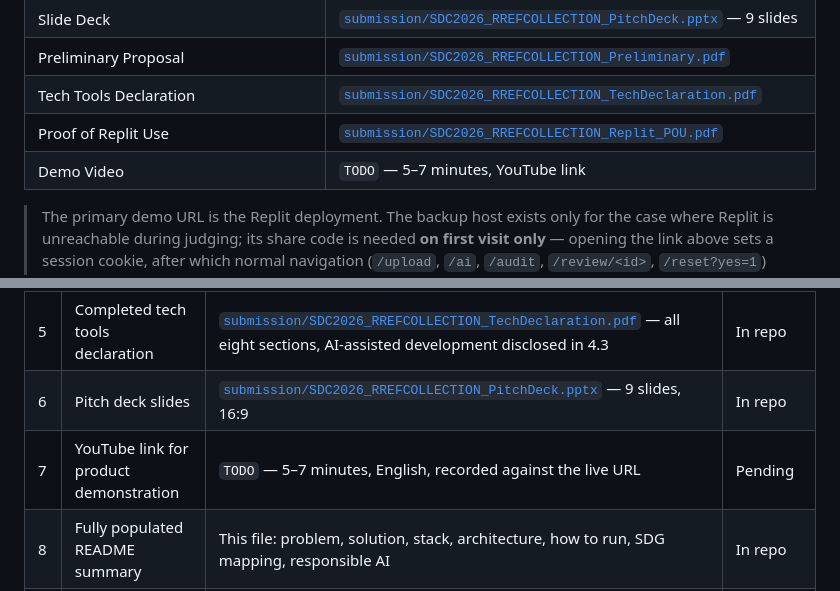
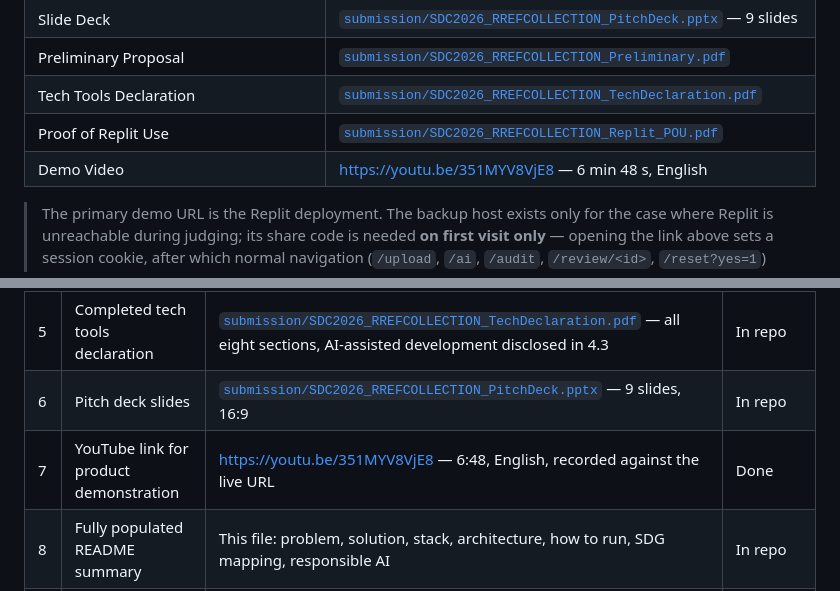
Before and after one commit to Carrey82/rref-collection-sdc, a Markdown page: README.md, 2 parts joined by grey strips. GitHub-like rendering.

Commit message:
Add the demo video link to the README

```diff
--- a/README.md
+++ b/README.md
@@ -35,7 +35,7 @@
 | Preliminary Proposal | [`submission/SDC2026_RREFCOLLECTION_Preliminary.pdf`](submission/SDC2026_RREFCOLLECTION_Preliminary.pdf) |
 | Tech Tools Declaration | [`submission/SDC2026_RREFCOLLECTION_TechDeclaration.pdf`](submission/SDC2026_RREFCOLLECTION_TechDeclaration.pdf) |
 | Proof of Replit Use | [`submission/SDC2026_RREFCOLLECTION_Replit_POU.pdf`](submission/SDC2026_RREFCOLLECTION_Replit_POU.pdf) |
-| Demo Video | `TODO` — 5–7 minutes, YouTube link |
+| Demo Video | [https://youtu.be/351MYV8VjE8](https://youtu.be/351MYV8VjE8) — 6 min 48 s, English |
 
 > The primary demo URL is the Replit deployment. The backup host exists only for the case where
 > Replit is unreachable during judging; its share code is needed **on first visit only** — opening
@@ -377,7 +377,7 @@ without leaving this page.
 | 4 | Completed submission template | [`submission/SDC2026_RREFCOLLECTION_Preliminary.pdf`](submission/SDC2026_RREFCOLLECTION_Preliminary.pdf) — all seven sections, every answer inside its word limit | In repo |
 | 5 | Completed tech tools declaration | [`submission/SDC2026_RREFCOLLECTION_TechDeclaration.pdf`](submission/SDC2026_RREFCOLLECTION_TechDeclaration.pdf) — all eight sections, AI-assisted development disclosed in 4.3 | In repo |
 | 6 | Pitch deck slides | [`submission/SDC2026_RREFCOLLECTION_PitchDeck.pptx`](submission/SDC2026_RREFCOLLECTION_PitchDeck.pptx) — 9 slides, 16:9 | In repo |
-| 7 | YouTube link for product demonstration | `TODO` — 5–7 minutes, English, recorded against the live URL | Pending |
+| 7 | YouTube link for product demonstration | [https://youtu.be/351MYV8VjE8](https://youtu.be/351MYV8VjE8) — 6:48, English, recorded against the live URL | Done |
 | 8 | Fully populated README summary | This file: problem, solution, stack, architecture, how to run, SDG mapping, responsible AI | In repo |
 | 9 | Apache License 2.0 | [`LICENSE`](LICENSE) — Apache License 2.0, unchanged text | In repo |
 
```
Also changed, not shown: other parts of README.md (+1 -1 lines).
